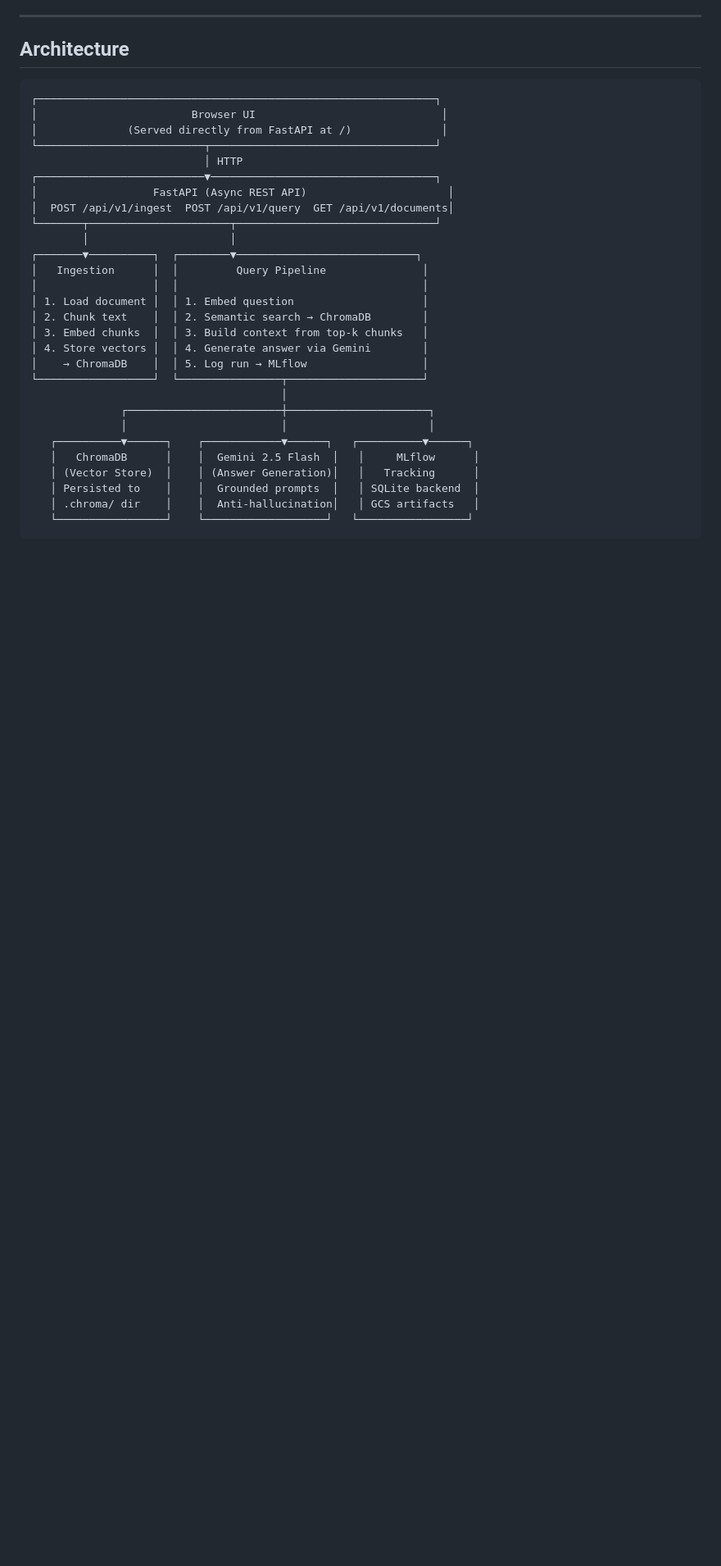
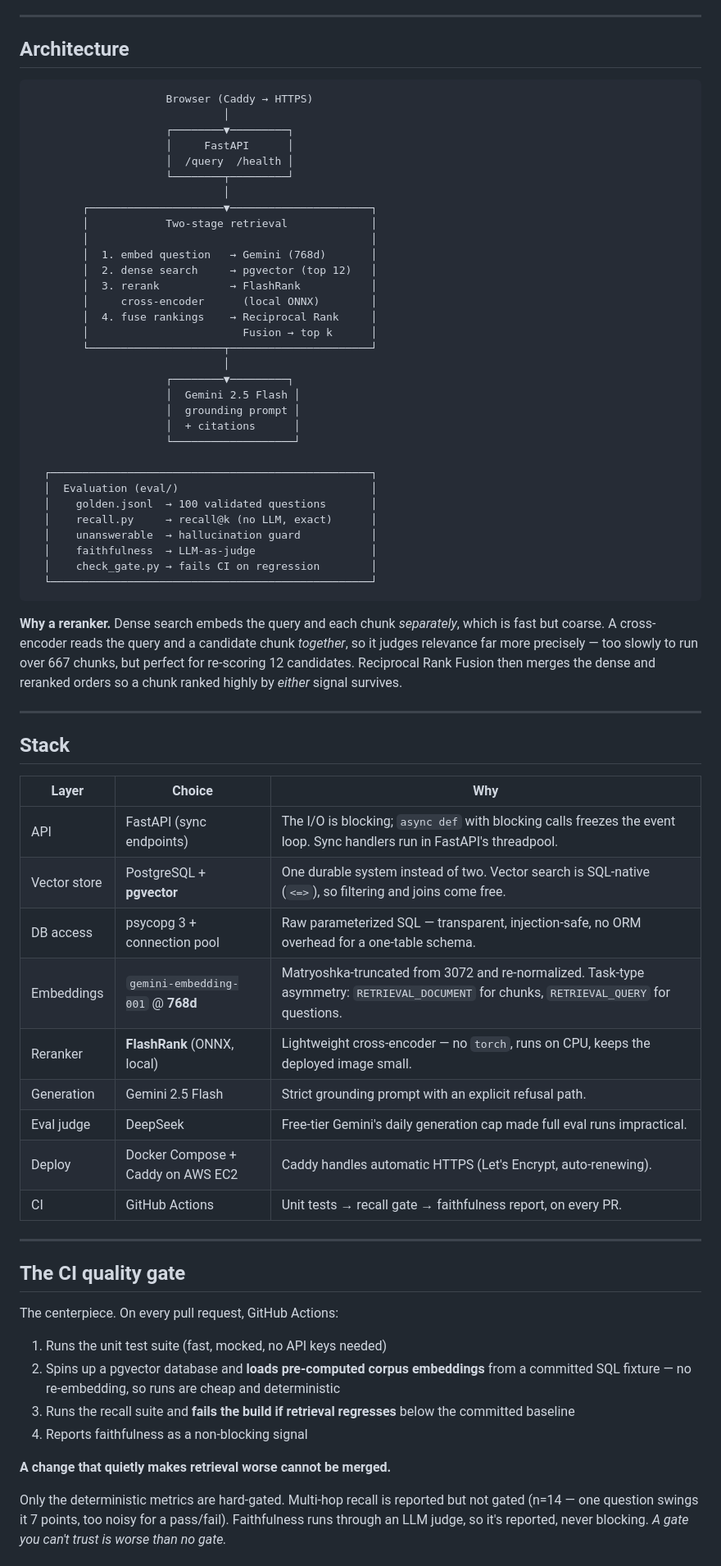
Before and after one commit to AmrMohamed17/Documind, a Markdown page: README.md, the part around one of its changes. Shown at 82% size. Drawn GitHub-style; blank space fills up the shorter version.

Commit message:
Readme Cleanup

````diff
--- a/README.md
+++ b/README.md
@@ -28,31 +56,70 @@ DocuMind: "The property that makes a binary tree into a binary search tree is
 ## Architecture
 
 ```
-┌──────────────────────────────────────────────────────────────┐
-│                        Browser UI                             │
-│              (Served directly from FastAPI at /)              │
-└──────────────────────────┬───────────────────────────────────┘
-                           │ HTTP
-┌──────────────────────────▼───────────────────────────────────┐
-│                  FastAPI (Async REST API)                      │
-│  POST /api/v1/ingest  POST /api/v1/query  GET /api/v1/documents│
-└───────┬──────────────────────┬───────────────────────────────┘
-        │                      │
-┌───────▼──────────┐  ┌────────▼────────────────────────────┐
-│   Ingestion      │  │         Query Pipeline               │
-│                  │  │                                      │
-│ 1. Load document │  │ 1. Embed question                    │
-│ 2. Chunk text    │  │ 2. Semantic search → ChromaDB        │
-│ 3. Embed chunks  │  │ 3. Build context from top-k chunks   │
-│ 4. Store vectors │  │ 4. Generate answer via Gemini        │
-│    → ChromaDB    │  │ 5. Log run → MLflow                  │
-└──────────────────┘  └────────────────┬─────────────────────┘
-                                       │
-              ┌────────────────────────┼──────────────────────┐
-              │                        │                      │
-   ┌──────────▼──────┐    ┌────────────▼──────┐   ┌──────────▼──────┐
-   │   ChromaDB      │    │  Gemini 2.5 Flash  │   │     MLflow      │
-   │ (Vector Store)  │    │ (Answer Generation)│   │   Tracking      │
-   │ Persisted to    │    │  Grounded prompts  │   │ SQLite backend  │
-   │ .chroma/ dir    │    │  Anti-hallucination│   │ GCS artifacts   │
-   └─────────────────┘    └───────────────────┘   └─────────────────┘
+                     Browser (Caddy → HTTPS)
+                              │
+                     ┌────────▼─────────┐
+                     │     FastAPI      │
+                     │  /query  /health │
+                     └────────┬─────────┘
+                              │
+        ┌─────────────────────▼──────────────────────┐
+        │            Two-stage retrieval             │
+        │                                            │
+        │  1. embed question   → Gemini (768d)       │
+        │  2. dense search     → pgvector (top 12)   │
+        │  3. rerank           → FlashRank           │
+        │     cross-encoder      (local ONNX)        │
+        │  4. fuse rankings    → Reciprocal Rank     │
+        │                        Fusion → top k      │
+        └─────────────────────┬──────────────────────┘
+                              │
+                     ┌────────▼─────────┐
+                     │  Gemini 2.5 Flash │
+                     │  grounding prompt │
+                     │  + citations      │
+                     └───────────────────┘
+
+  ┌──────────────────────────────────────────────────┐
+  │  Evaluation (eval/)                              │
+  │    golden.jsonl  → 100 validated questions       │
+  │    recall.py     → recall@k (no LLM, exact)      │
+  │    unanswerable  → hallucination guard           │
+  │    faithfulness  → LLM-as-judge                  │
+  │    check_gate.py → fails CI on regression        │
+  └──────────────────────────────────────────────────┘
+```
+
+**Why a reranker.** Dense search embeds the query and each chunk *separately*, which is fast but coarse. A cross-encoder reads the query and a candidate chunk *together*, so it judges relevance far more precisely — too slowly to run over 667 chunks, but perfect for re-scoring 12 candidates. Reciprocal Rank Fusion then merges the dense and reranked orders so a chunk ranked highly by *either* signal survives.
+
+---
+
+## Stack
+
+| Layer | Choice | Why |
+|---|---|---|
+| API | FastAPI (sync endpoints) | The I/O is blocking; `async def` with blocking calls freezes the event loop. Sync handlers run in FastAPI's threadpool. |
+| Vector store | PostgreSQL + **pgvector** | One durable system instead of two. Vector search is SQL-native (`<=>`), so filtering and joins come free. |
+| DB access | psycopg 3 + connection pool | Raw parameterized SQL — transparent, injection-safe, no ORM overhead for a one-table schema. |
+| Embeddings | `gemini-embedding-001` @ **768d** | Matryoshka-truncated from 3072 and re-normalized. Task-type asymmetry: `RETRIEVAL_DOCUMENT` for chunks, `RETRIEVAL_QUERY` for questions. |
+| Reranker | **FlashRank** (ONNX, local) | Lightweight cross-encoder — no `torch`, runs on CPU, keeps the deployed image small. |
+| Generation | Gemini 2.5 Flash | Strict grounding prompt with an explicit refusal path. |
+| Eval judge | DeepSeek | Free-tier Gemini's daily generation cap made full eval runs impractical. |
+| Deploy | Docker Compose + Caddy on AWS EC2 | Caddy handles automatic HTTPS (Let's Encrypt, auto-renewing). |
+| CI | GitHub Actions | Unit tests → recall gate → faithfulness report, on every PR. |
+
+---
+
+## The CI quality gate
+
+The centerpiece. On every pull request, GitHub Actions:
+
+1. Runs the unit test suite (fast, mocked, no API keys needed)
+2. Spins up a pgvector database and **loads pre-computed corpus embeddings** from a committed SQL fixture — no re-embedding, so runs are cheap and deterministic
+3. Runs the recall suite and **fails the build if retrieval regresses** below the committed baseline
+4. Reports faithfulness as a non-blocking signal
+
+**A change that quietly makes retrieval worse cannot be merged.**
+
+Only the deterministic metrics are hard-gated. Multi-hop recall is reported but not gated (n=14 — one question swings it 7 points, too noisy for a pass/fail). Faithfulness runs through an LLM judge, so it's reported, never blocking. *A gate you can't trust is worse than no gate.*
+
````
Also changed, not shown: other parts of README.md (+136 -382 lines).
